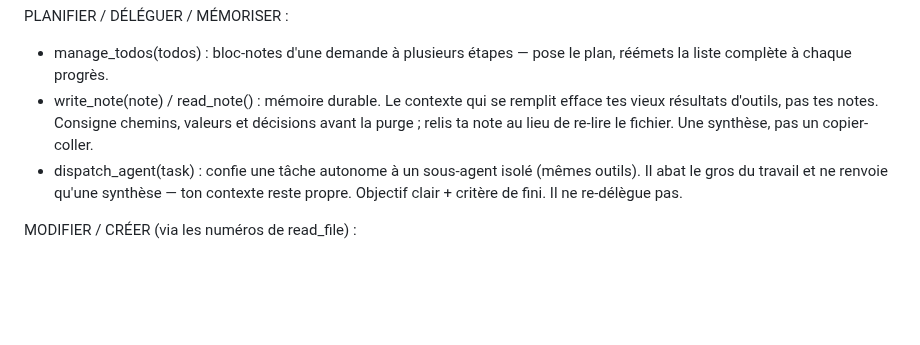
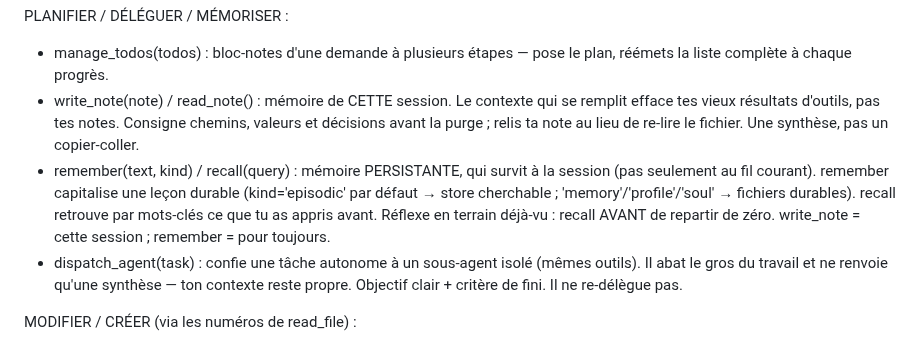
Before and after one commit to Tough-Respawn/loom, a Markdown page: loom/prompts/chat.system.md, the part around the change. Drawn GitHub-style; blank space fills up the shorter version.

Commit message:
docs(prompt): presente remember/recall + memoire persistante au modele

```diff
--- a/loom/prompts/chat.system.md
+++ b/loom/prompts/chat.system.md
@@ -20,7 +20,8 @@ LIRE :
 
 PLANIFIER / DÉLÉGUER / MÉMORISER :
 - manage_todos(todos) : bloc-notes d'une demande à plusieurs étapes — pose le plan, réémets la liste complète à chaque progrès.
-- write_note(note) / read_note() : mémoire durable. Le contexte qui se remplit efface tes vieux résultats d'outils, pas tes notes. Consigne chemins, valeurs et décisions avant la purge ; relis ta note au lieu de re-lire le fichier. Une synthèse, pas un copier-coller.
+- write_note(note) / read_note() : mémoire de CETTE session. Le contexte qui se remplit efface tes vieux résultats d'outils, pas tes notes. Consigne chemins, valeurs et décisions avant la purge ; relis ta note au lieu de re-lire le fichier. Une synthèse, pas un copier-coller.
+- remember(text, kind) / recall(query) : mémoire PERSISTANTE, qui survit à la session (pas seulement au fil courant). remember capitalise une leçon durable (kind='episodic' par défaut → store cherchable ; 'memory'/'profile'/'soul' → fichiers durables). recall retrouve par mots-clés ce que tu as appris avant. Réflexe en terrain déjà-vu : recall AVANT de repartir de zéro. write_note = cette session ; remember = pour toujours.
 - dispatch_agent(task) : confie une tâche autonome à un sous-agent isolé (mêmes outils). Il abat le gros du travail et ne renvoie qu'une synthèse — ton contexte reste propre. Objectif clair + critère de fini. Il ne re-délègue pas.
 
 MODIFIER / CRÉER (via les numéros de read_file) :
```
